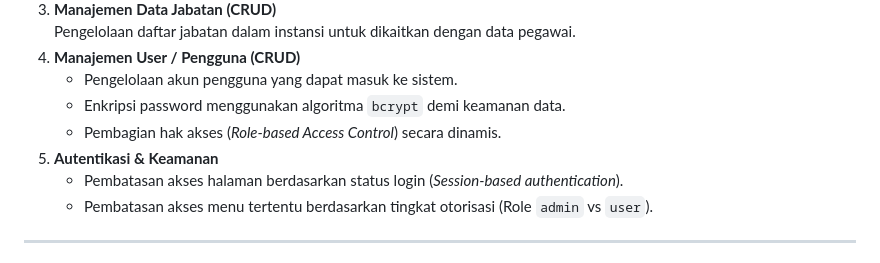
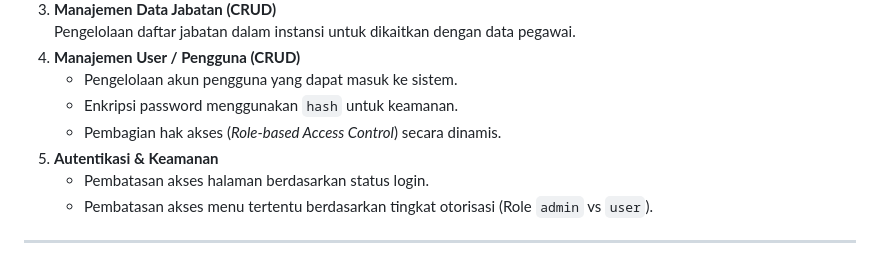
Before and after one commit to AZ-Zaini/sistem-kepegawaian, a Markdown page: README_v2.md, the part around the change. Rendered like a GitHub page.

Commit message:
Revise password encryption details in README
Updated password encryption method description in the README.

```diff
--- a/README_v2.md
+++ b/README_v2.md
@@ -18,10 +18,10 @@ Aplikasi ini dilengkapi dengan beberapa fitur utama, antara lain:
    Pengelolaan daftar jabatan dalam instansi untuk dikaitkan dengan data pegawai.
 4. **Manajemen User / Pengguna (CRUD)**
    - Pengelolaan akun pengguna yang dapat masuk ke sistem.
-   - Enkripsi password menggunakan algoritma `bcrypt` demi keamanan data.
+   - Enkripsi password menggunakan  `hash` untuk keamanan.
    - Pembagian hak akses (*Role-based Access Control*) secara dinamis.
 5. **Autentikasi & Keamanan**
-   - Pembatasan akses halaman berdasarkan status login (*Session-based authentication*).
+   - Pembatasan akses halaman berdasarkan status login.
    - Pembatasan akses menu tertentu berdasarkan tingkat otorisasi (Role `admin` vs `user`).
 
 ---
```
